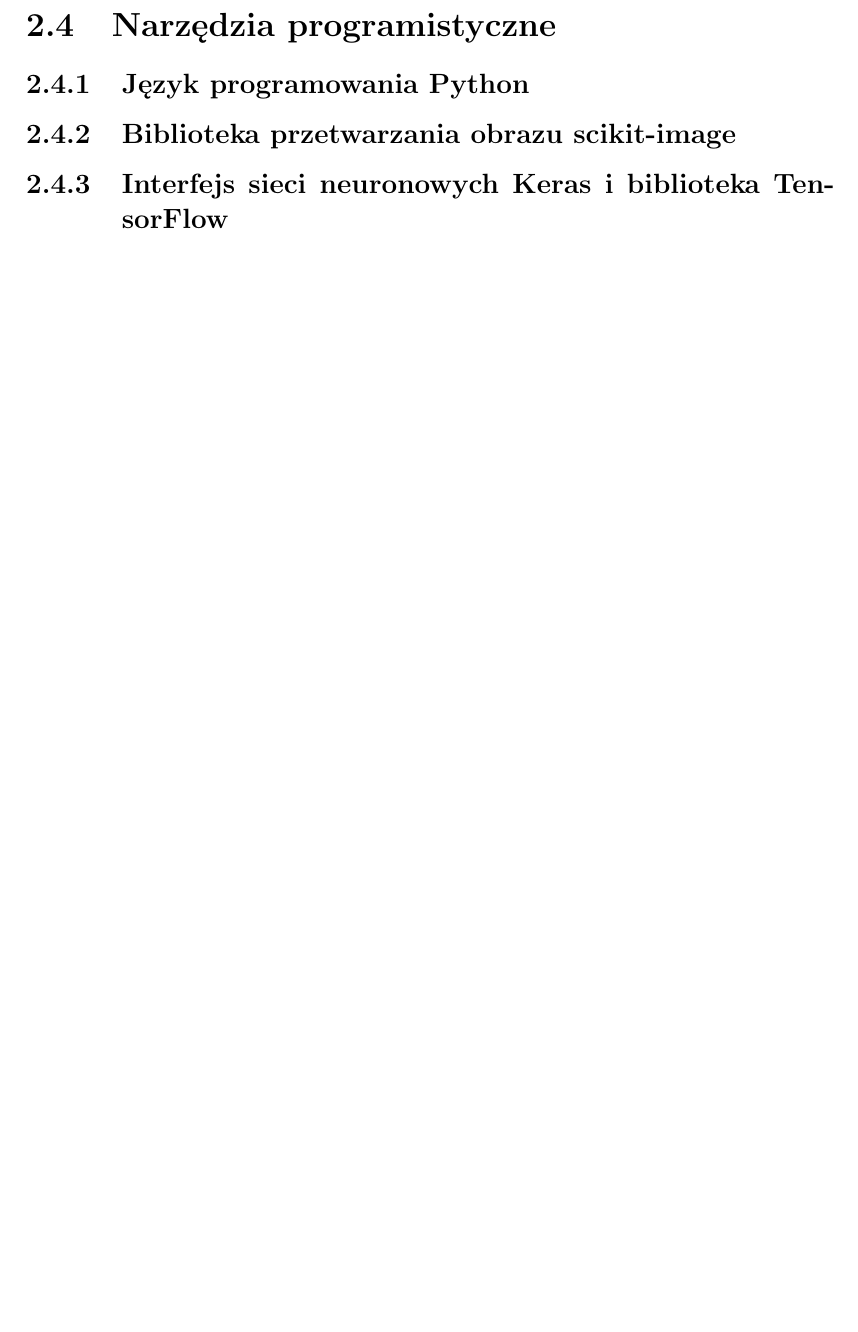
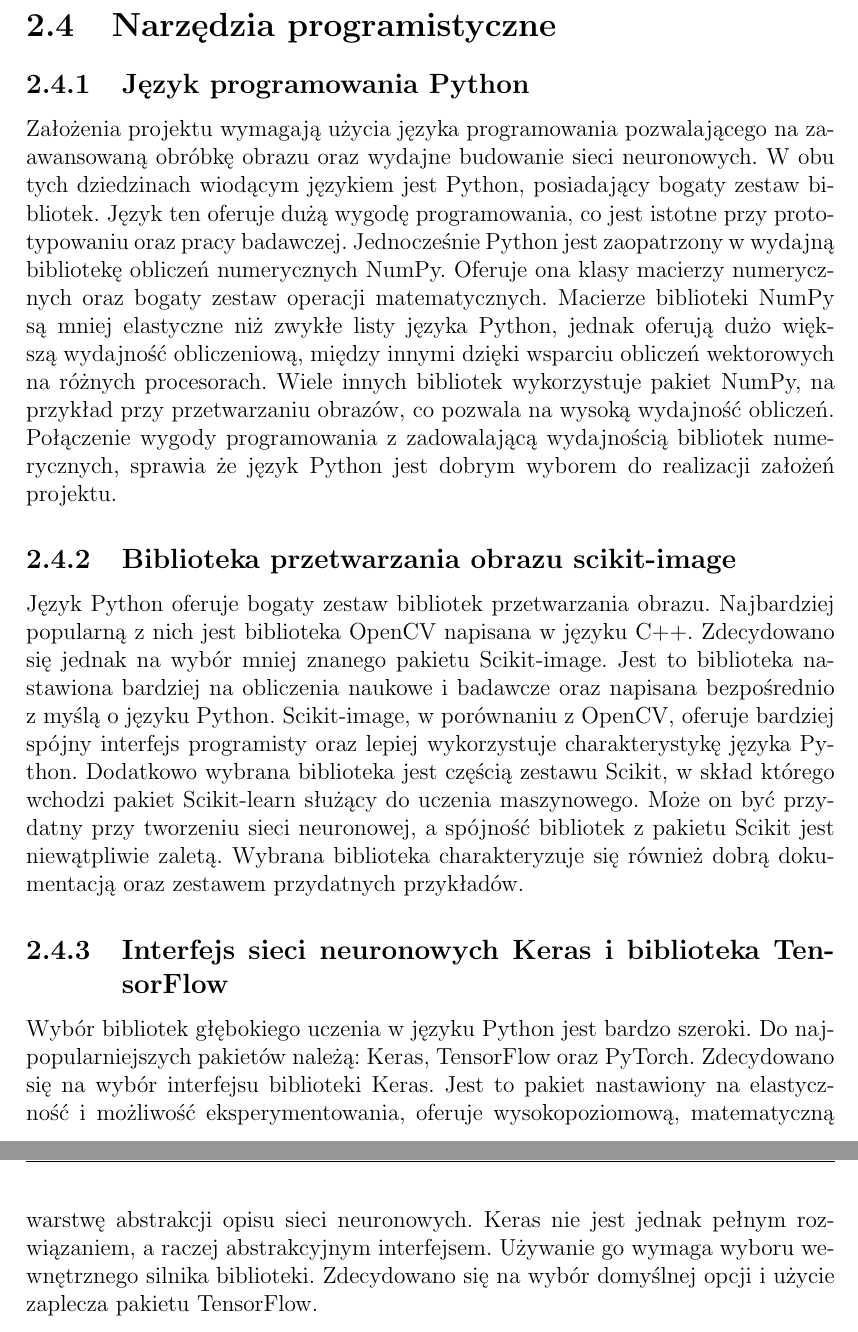
Before and after one commit to MaciejZj/Bachelor-thesis, a LaTeX thesis (thesis.tex, which reads chapters/assumptions.tex): part of page 11 of 18 before the commit and two parts of pages 11 and 12 of 19 after it, the two joined at a grey line, cut so that both start at the same text, the shorter picture padded with empty space. Compiled offline with pdfLaTeX.

Commit message:
Add software description

```diff
--- a/chapters/assumptions.tex
+++ b/chapters/assumptions.tex
@@ -103,7 +103,47 @@
 \section{Narzędzia programistyczne}
 
 \subsection{Język programowania Python}
+Założenia projektu wymagają użycia języka programowania pozwalającego
+na zaawansowaną obróbkę obrazu oraz wydajne budowanie sieci neuronowych.
+W~obu tych dziedzinach wiodącym językiem jest Python, posiadający bogaty
+zestaw bibliotek.
+Język ten oferuje dużą wygodę programowania, co jest istotne przy
+prototypowaniu oraz pracy badawczej.
+Jednocześnie Python jest zaopatrzony w~wydajną bibliotekę obliczeń
+numerycznych NumPy.
+Oferuje ona klasy macierzy numerycznych oraz bogaty zestaw operacji
+matematycznych.
+Macierze biblioteki NumPy są mniej elastyczne niż zwykłe listy języka Python,
+jednak oferują dużo większą wydajność obliczeniową, między innymi dzięki
+wsparciu obliczeń wektorowych na różnych procesorach.
+Wiele innych bibliotek wykorzystuje pakiet NumPy, na przykład przy
+przetwarzaniu obrazów, co pozwala na wysoką wydajność obliczeń.
+Połączenie wygody programowania z~zadowalającą wydajnością bibliotek
+numerycznych, sprawia że język Python jest dobrym wyborem do realizacji
+założeń projektu.
 
 \subsection{Biblioteka przetwarzania obrazu scikit-image}
+Język Python oferuje bogaty zestaw bibliotek przetwarzania obrazu.
+Najbardziej popularną z~nich jest biblioteka OpenCV napisana w~języku C++.
+Zdecydowano się jednak na wybór mniej znanego pakietu Scikit-image.
+Jest to biblioteka nastawiona bardziej na obliczenia naukowe i~badawcze
+oraz napisana bezpośrednio z~myślą o~języku Python.
+Scikit-image, w~porównaniu z OpenCV, oferuje bardziej spójny interfejs
+programisty oraz lepiej wykorzystuje charakterystykę języka Python.
+Dodatkowo wybrana biblioteka jest częścią zestawu Scikit, w~skład
+którego wchodzi pakiet Scikit-learn służący do uczenia maszynowego.
+Może on być przydatny przy tworzeniu sieci neuronowej, a~spójność bibliotek
+z~pakietu Scikit jest niewątpliwie zaletą.
+Wybrana biblioteka charakteryzuje się również dobrą dokumentacją oraz
+zestawem przydatnych przykładów.
 
 \subsection{Interfejs sieci neuronowych Keras i~biblioteka TensorFlow}
+Wybór bibliotek głębokiego uczenia w~języku Python jest bardzo szeroki.
+Do najpopularniejszych pakietów należą: Keras, TensorFlow oraz PyTorch.
+Zdecydowano się na wybór interfejsu biblioteki Keras.
+Jest to pakiet nastawiony na elastyczność i~możliwość eksperymentowania,
+oferuje wysokopoziomową, matematyczną warstwę abstrakcji opisu sieci
+neuronowych.
+Keras nie jest jednak pełnym rozwiązaniem, a~raczej abstrakcyjnym interfejsem.
+Używanie go wymaga wyboru wewnętrznego silnika biblioteki.
+Zdecydowano się na wybór domyślnej opcji i~użycie zaplecza pakietu TensorFlow.
```
Also changed, not shown: thesis.pdf.
